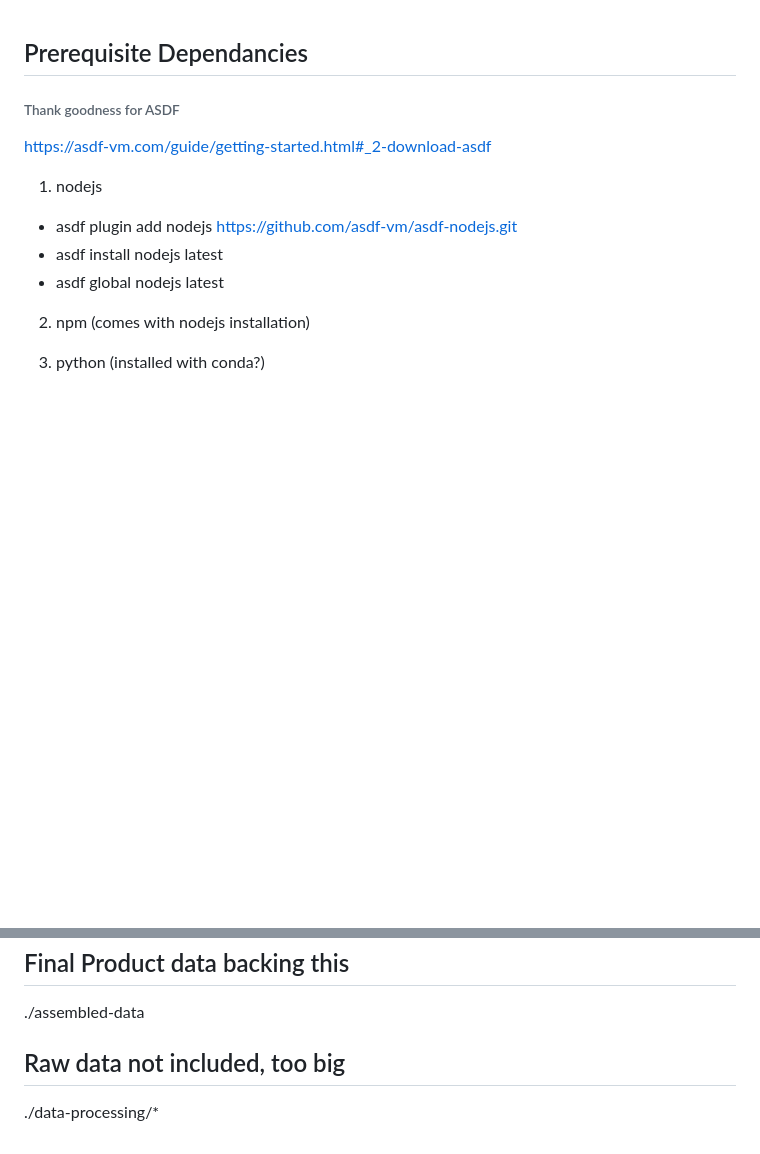
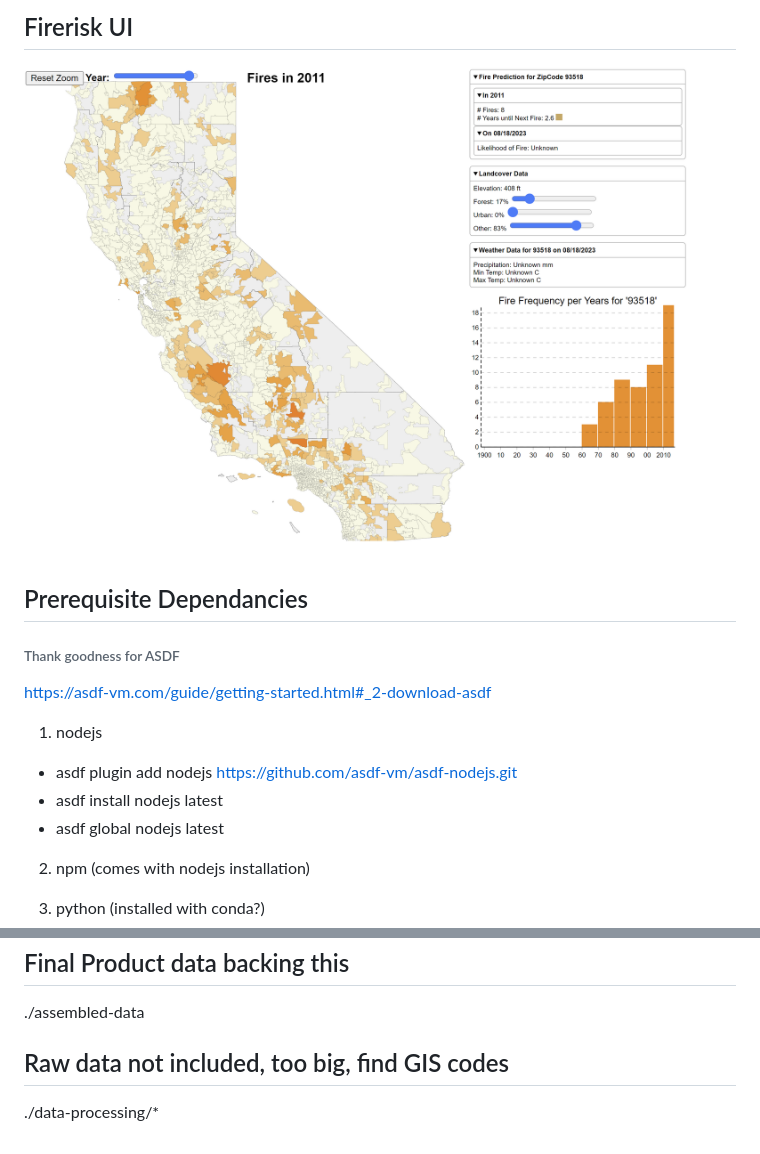
Before and after one commit to oulrich1/firerisk, a Markdown page: README.md, 2 parts joined by grey strips. Drawn GitHub-style; pictures changed too: example.png (added); blank space fills up the shorter version.

Commit message:
add image

```diff
--- a/README.md
+++ b/README.md
@@ -1,3 +1,7 @@
+## Firerisk UI
+
+![example](example.png "Example")
+
 ## Prerequisite Dependancies
 ###### Thank goodness for ASDF
 
@@ -53,5 +57,5 @@ by this point a tab should have opened in your browser. if not, try : `127.0.0.1
 ## Final Product data backing this
 ./assembled-data
 
-## Raw data not included, too big
+## Raw data not included, too big, find GIS codes
 ./data-processing/*
```
